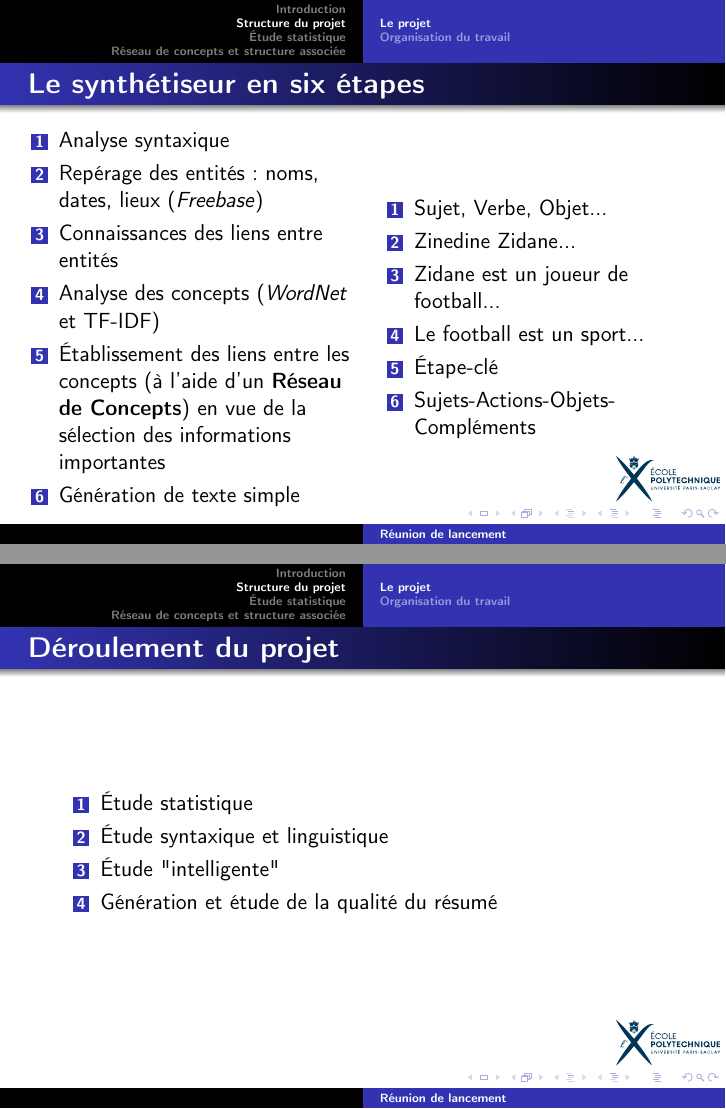
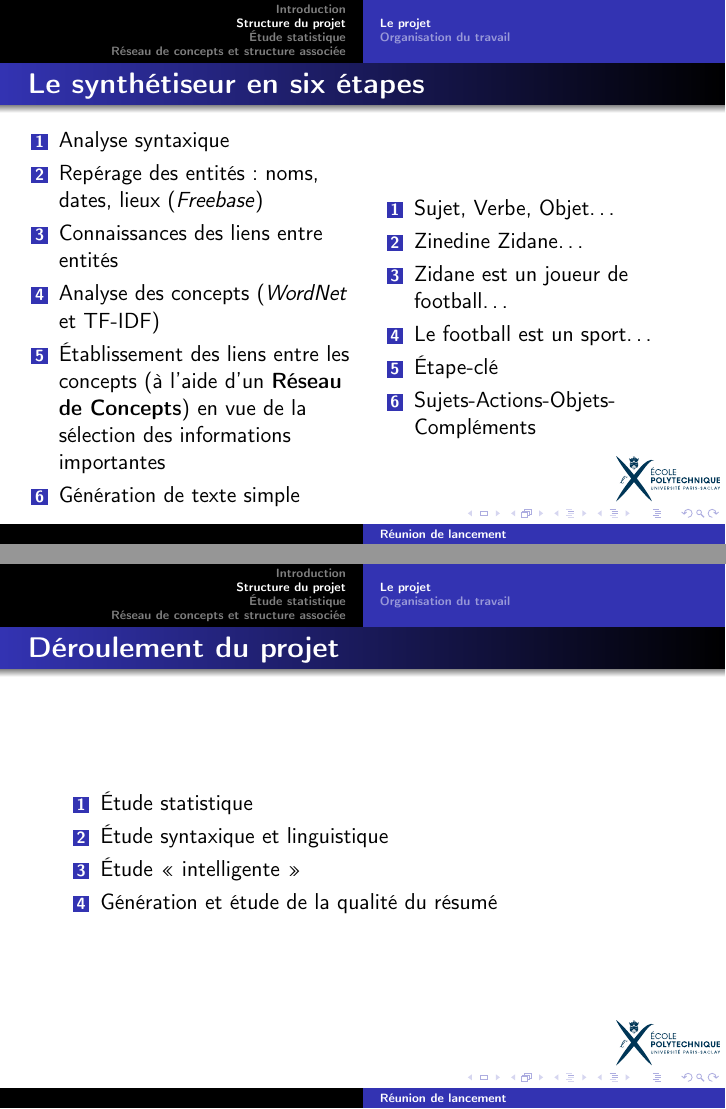
Before and after one commit to Nadrieril/psc, LaTeX slides (reunion_lancement.tex): pages 7 and 8 of 12, joined at a grey line. Compiled offline with pdfLaTeX.

Commit message:
Syntax corrections
* Replaced spaces in front of ":" by non-breaking spaces
* Replaced "..." by "\ellipsis{}"
* Replaced quotations marks by french ones

```diff
--- a/reunion_lancement.tex
+++ b/reunion_lancement.tex
@@ -29,8 +29,7 @@
 %AUTRES COMMANDES PRÉLIMINAIRES
 %%%%%%%%%%%%%%%%%%%%%%%%%%%%%%%%%%%%%%%%%%%%%%%%%%%%%%%%%%%%%%%%%%%%%%%%%%%%%%%%%%%%%%%%%
 
-\AtBeginSection[]% génère une tableofcontents au début de chaque section
-{
+\AtBeginSection[]{% génère une tableofcontents au début de chaque section
   \begin{frame}
   \frametitle{Sommaire}
 	\tableofcontents[sectionstyle = show/shaded,subsectionstyle = show/show/shaded]
@@ -46,7 +45,7 @@
 
 
 \title{Réunion de lancement}
-\subtitle{PSC INF02 : Synthétiseur automatique de documents}
+\subtitle{PSC INF02~: Synthétiseur automatique de documents}
 \author{}
 \institute{École polytechnique}
 \date{}
@@ -144,10 +143,10 @@ Le résumé final ne contiendra pas de phrases initialement présentes dans le t
 
 \begin{column}{6cm}
 \begin{enumerate}
-\item Sujet, Verbe, Objet...
-\item Zinedine Zidane...
-\item Zidane est un joueur de football...
-\item Le football est un sport...
+\item Sujet, Verbe, Objet\ldots{}
+\item Zinedine Zidane\ldots{}
+\item Zidane est un joueur de football\ldots{}
+\item Le football est un sport\ldots{}
 \item Étape-clé
 \item Sujets-Actions-Objets-Compléments
 \end{enumerate}
@@ -163,7 +162,7 @@ Le résumé final ne contiendra pas de phrases initialement présentes dans le t
 \begin{enumerate}
 \item Étude statistique
 \item Étude syntaxique et linguistique
-\item Étude "intelligente"
+\item Étude «~intelligente~»
 \item Génération et étude de la qualité du résumé
 \end{enumerate}
 
```
Also changed, not shown: reunion_lancement.tex (24 more changed lines).
